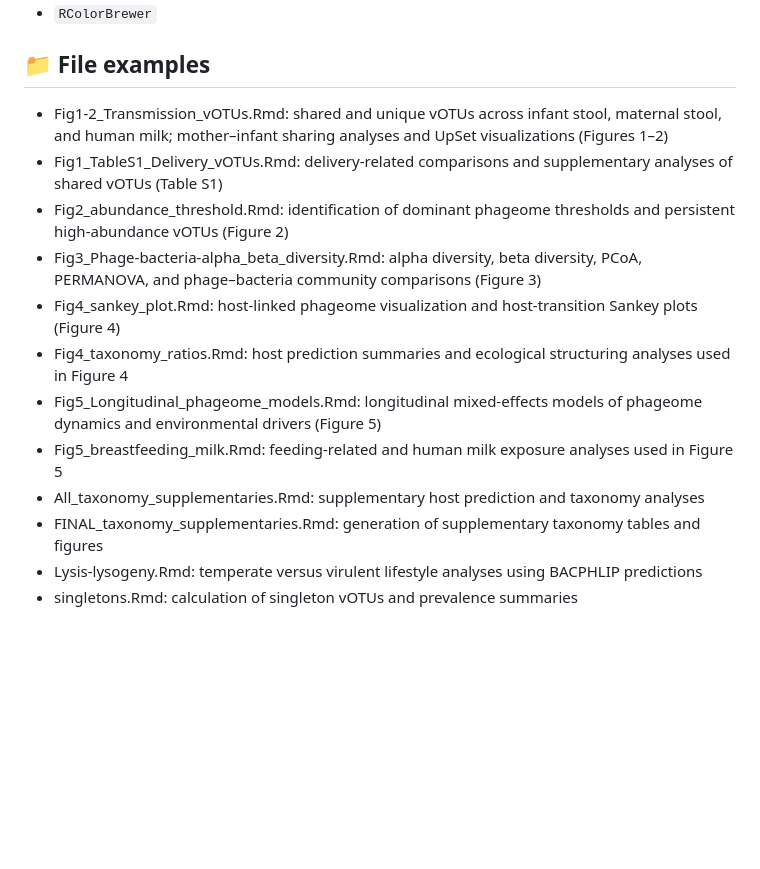
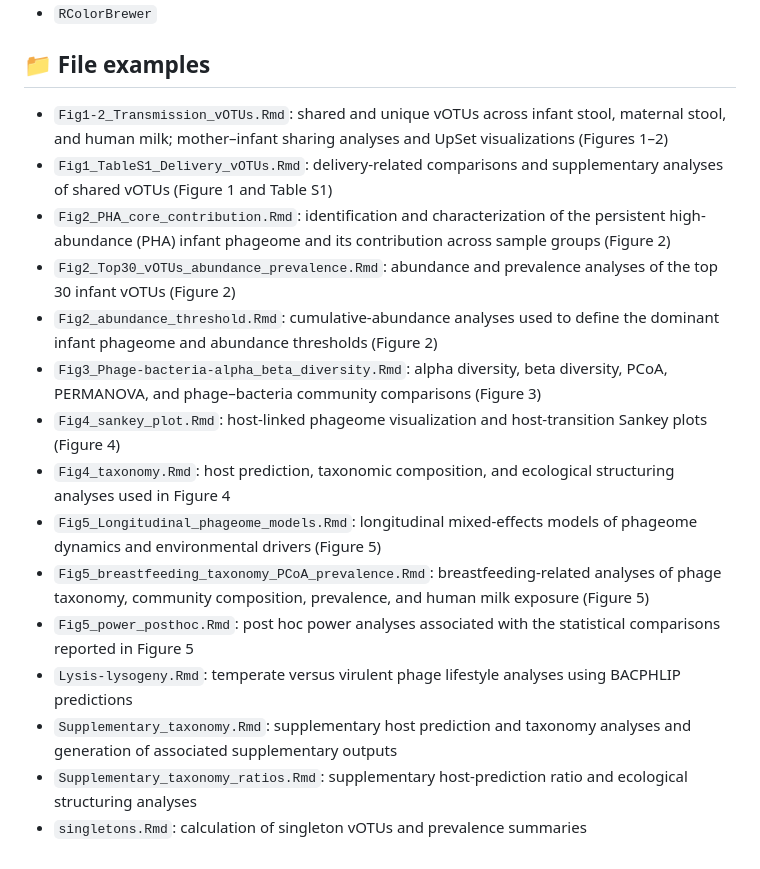
Before and after one commit to ElenaCabelloYeves/mami-phageome-analysis, a Markdown page: plots_stats/README.md, the part around the change. GitHub-like rendering; blank space fills up the shorter version.

```diff
--- a/plots_stats/README.md
+++ b/plots_stats/README.md
@@ -153,15 +153,18 @@ Most scripts rely on the following R packages:
 
 ## 📁 File examples
 
-- Fig1-2_Transmission_vOTUs.Rmd: shared and unique vOTUs across infant stool, maternal stool, and human milk; mother–infant sharing analyses and UpSet visualizations (Figures 1–2)
-- Fig1_TableS1_Delivery_vOTUs.Rmd: delivery-related comparisons and supplementary analyses of shared vOTUs (Table S1)
-- Fig2_abundance_threshold.Rmd: identification of dominant phageome thresholds and persistent high-abundance vOTUs (Figure 2)
-- Fig3_Phage-bacteria-alpha_beta_diversity.Rmd: alpha diversity, beta diversity, PCoA, PERMANOVA, and phage–bacteria community comparisons (Figure 3)
-- Fig4_sankey_plot.Rmd: host-linked phageome visualization and host-transition Sankey plots (Figure 4)
-- Fig4_taxonomy_ratios.Rmd: host prediction summaries and ecological structuring analyses used in Figure 4
-- Fig5_Longitudinal_phageome_models.Rmd: longitudinal mixed-effects models of phageome dynamics and environmental drivers (Figure 5)
-- Fig5_breastfeeding_milk.Rmd: feeding-related and human milk exposure analyses used in Figure 5
-- All_taxonomy_supplementaries.Rmd: supplementary host prediction and taxonomy analyses
-- FINAL_taxonomy_supplementaries.Rmd: generation of supplementary taxonomy tables and figures
-- Lysis-lysogeny.Rmd: temperate versus virulent lifestyle analyses using BACPHLIP predictions
-- singletons.Rmd: calculation of singleton vOTUs and prevalence summaries
+- `Fig1-2_Transmission_vOTUs.Rmd`: shared and unique vOTUs across infant stool, maternal stool, and human milk; mother–infant sharing analyses and UpSet visualizations (Figures 1–2)<br>
+- `Fig1_TableS1_Delivery_vOTUs.Rmd`: delivery-related comparisons and supplementary analyses of shared vOTUs (Figure 1 and Table S1)<br>
+- `Fig2_PHA_core_contribution.Rmd`: identification and characterization of the persistent high-abundance (PHA) infant phageome and its contribution across sample groups (Figure 2)<br>
+- `Fig2_Top30_vOTUs_abundance_prevalence.Rmd`: abundance and prevalence analyses of the top 30 infant vOTUs (Figure 2)<br>
+- `Fig2_abundance_threshold.Rmd`: cumulative-abundance analyses used to define the dominant infant phageome and abundance thresholds (Figure 2)<br>
+- `Fig3_Phage-bacteria-alpha_beta_diversity.Rmd`: alpha diversity, beta diversity, PCoA, PERMANOVA, and phage–bacteria community comparisons (Figure 3)<br>
+- `Fig4_sankey_plot.Rmd`: host-linked phageome visualization and host-transition Sankey plots (Figure 4)<br>
+- `Fig4_taxonomy.Rmd`: host prediction, taxonomic composition, and ecological structuring analyses used in Figure 4<br>
+- `Fig5_Longitudinal_phageome_models.Rmd`: longitudinal mixed-effects models of phageome dynamics and environmental drivers (Figure 5)<br>
+- `Fig5_breastfeeding_taxonomy_PCoA_prevalence.Rmd`: breastfeeding-related analyses of phage taxonomy, community composition, prevalence, and human milk exposure (Figure 5)<br>
+- `Fig5_power_posthoc.Rmd`: post hoc power analyses associated with the statistical comparisons reported in Figure 5<br>
+- `Lysis-lysogeny.Rmd`: temperate versus virulent phage lifestyle analyses using BACPHLIP predictions<br>
+- `Supplementary_taxonomy.Rmd`: supplementary host prediction and taxonomy analyses and generation of associated supplementary outputs<br>
+- `Supplementary_taxonomy_ratios.Rmd`: supplementary host-prediction ratio and ecological structuring analyses<br>
+- `singletons.Rmd`: calculation of singleton vOTUs and prevalence summaries
```
